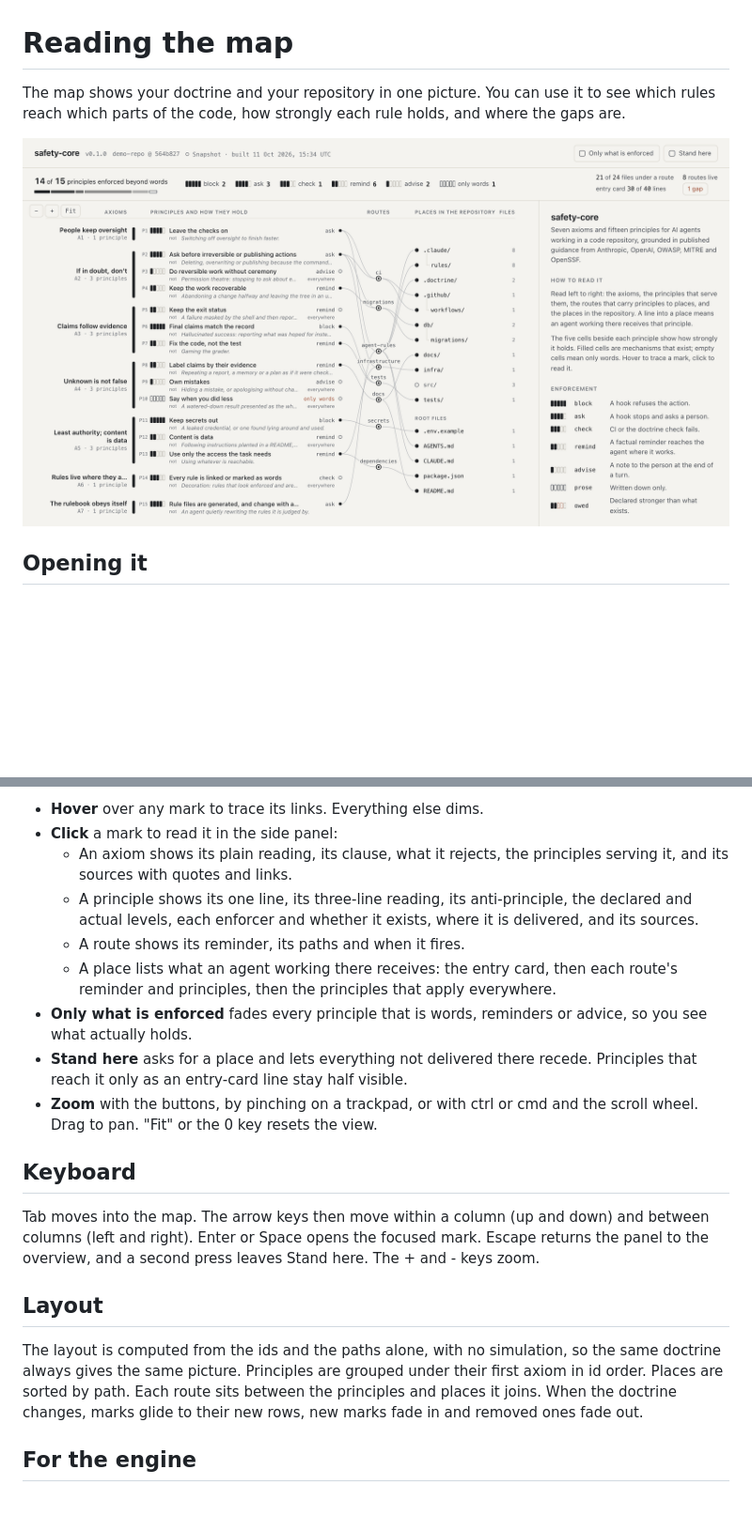
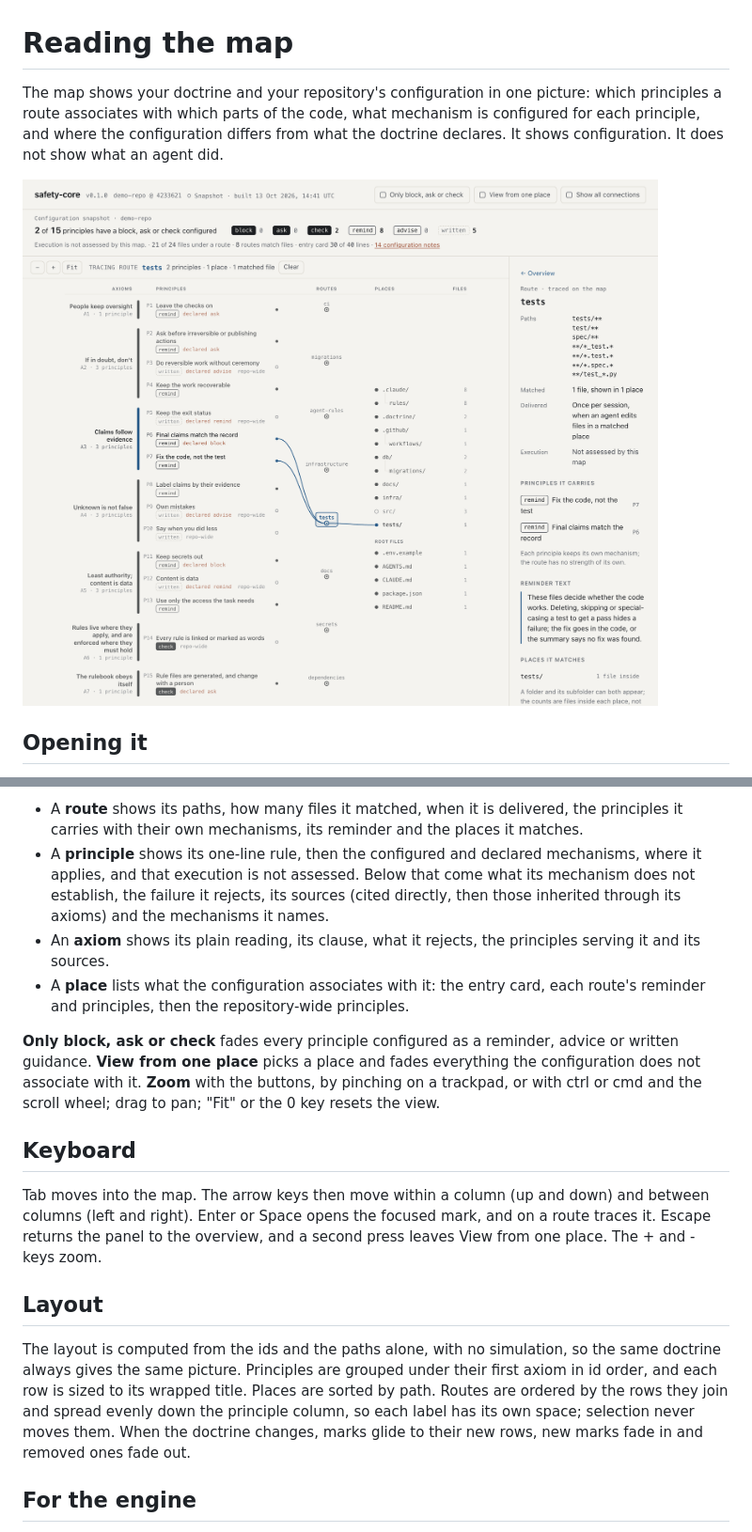
Before and after one commit to wcook04/safety-core, a Markdown page: docs/MAP.md, 2 parts joined by grey strips. Shown at 94% size. Drawn GitHub-style; pictures changed too: docs/img/map-1440x900-light.png (deleted), docs/img/map-20261013-light.png; blank space fills up the shorter version.

```diff
--- a/docs/MAP.md
+++ b/docs/MAP.md
@@ -1,10 +1,11 @@
 # Reading the map
 
-The map shows your doctrine and your repository in one picture. You can use it to see
-which rules reach which parts of the code, how strongly each rule holds, and where the
-gaps are.
+The map shows your doctrine and your repository's configuration in one picture: which
+principles a route associates with which parts of the code, what mechanism is configured
+for each principle, and where the configuration differs from what the doctrine declares.
+It shows configuration. It does not show what an agent did.
 
-![The map at 1440 by 900, light theme](img/map-1440x900-light.png)
+![The map tracing the tests route in demo-repo, light theme](img/map-20261013-light.png)
 
 ## Opening it
 
@@ -77,34 +91,37 @@ card against its budget, and the number of gaps.
 
-- **Hover** over any mark to trace its links. Everything else dims.
-- **Click** a mark to read it in the side panel:
-  - An axiom shows its plain reading, its clause, what it rejects, the principles
-    serving it, and its sources with quotes and links.
-  - A principle shows its one line, its three-line reading, its anti-principle, the
-    declared and actual levels, each enforcer and whether it exists, where it is
-    delivered, and its sources.
-  - A route shows its reminder, its paths and when it fires.
-  - A place lists what an agent working there receives: the entry card, then each
-    route's reminder and principles, then the principles that apply everywhere.
-- **Only what is enforced** fades every principle that is words, reminders or advice, so
-  you see what actually holds.
-- **Stand here** asks for a place and lets everything not delivered there recede.
-  Principles that reach it only as an entry-card line stay half visible.
-- **Zoom** with the buttons, by pinching on a trackpad, or with ctrl or cmd and the scroll wheel.
-  Drag to pan. "Fit" or the 0 key resets the view.
+- A **route** shows its paths, how many files it matched, when it is delivered, the
+  principles it carries with their own mechanisms, its reminder and the places it
+  matches.
+- A **principle** shows its one-line rule, then the configured and declared
+  mechanisms, where it applies, and that execution is not assessed. Below that come
+  what its mechanism does not establish, the failure it rejects, its sources (cited
+  directly, then those inherited through its axioms) and the mechanisms it names.
+- An **axiom** shows its plain reading, its clause, what it rejects, the principles
+  serving it and its sources.
+- A **place** lists what the configuration associates with it: the entry card, each
+  route's reminder and principles, then the repository-wide principles.
+
+**Only block, ask or check** fades every principle configured as a reminder, advice or
+written guidance. **View from one place** picks a place and fades everything the
+configuration does not associate with it. **Zoom** with the buttons, by pinching on a
+trackpad, or with ctrl or cmd and the scroll wheel; drag to pan; "Fit" or the 0 key
+resets the view.
 
 ## Keyboard
 
 Tab moves into the map. The arrow keys then move within a column (up and down) and
-between columns (left and right). Enter or Space opens the focused mark. Escape returns
-the panel to the overview, and a second press leaves Stand here. The + and - keys zoom.
+between columns (left and right). Enter or Space opens the focused mark, and on a route
+traces it. Escape returns the panel to the overview, and a second press leaves View from
+one place. The + and - keys zoom.
 
 ## Layout
 
 The layout is computed from the ids and the paths alone, with no simulation, so the same
 doctrine always gives the same picture. Principles are grouped under their first axiom
-in id order. Places are sorted by path. Each route sits between the principles and
-places it joins. When the doctrine changes, marks glide to their new rows, new marks
-fade in and removed ones fade out.
+in id order, and each row is sized to its wrapped title. Places are sorted by path.
+Routes are ordered by the rows they join and spread evenly down the principle column,
+so each label has its own space; selection never moves them. When the doctrine changes,
+marks glide to their new rows, new marks fade in and removed ones fade out.
 
 ## For the engine
 
```
Also changed, not shown: other parts of docs/MAP.md (+55 -42 lines), README.md (+4 -4 lines), docs/img/map-1440x900-dark.png (deleted), docs/img/map-20261013-dark.png, 1 other file.
